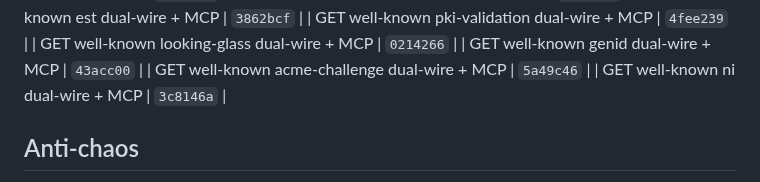
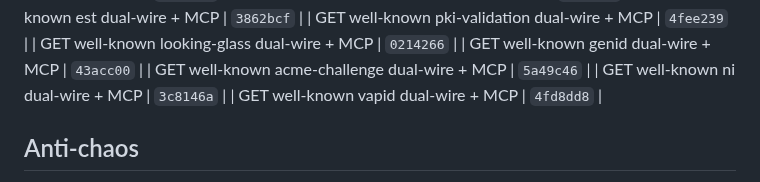
Before and after one commit to Abyss-c0re/nanobot, a Markdown page: docs/ops/NANOBOT_FOCUS_LOOP.md, the part around the change. GitHub-like rendering.

Commit message:
docs(ops): pin vapid residual SHA

```diff
--- a/docs/ops/NANOBOT_FOCUS_LOOP.md
+++ b/docs/ops/NANOBOT_FOCUS_LOOP.md
@@ -232,6 +232,7 @@ cd ~/Dev/AI/nanobot
 | GET well-known genid dual-wire + MCP | `43acc00`  |
 | GET well-known acme-challenge dual-wire + MCP | `5a49c46`  |
 | GET well-known ni dual-wire + MCP | `3c8146a`  |
+| GET well-known vapid dual-wire + MCP | `4fd8dd8`  |
 ## Anti-chaos
 
 - One product bite per cycle
```
